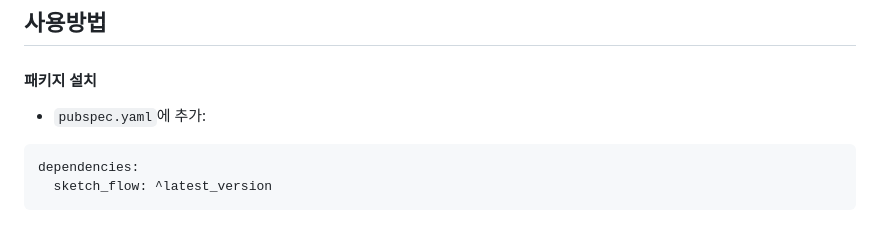
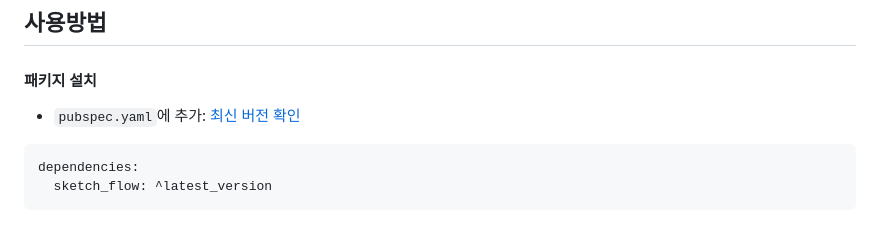
Before and after one commit to Fasoo-DigitalPage/sketch_flow, a Markdown page: README-KO.md, the part around the change. Rendered like a GitHub page.

````diff
--- a/README-KO.md
+++ b/README-KO.md
@@ -46,7 +46,7 @@
 
 ## 사용방법
 #### 패키지 설치
-- `pubspec.yaml`에 추가:
+- `pubspec.yaml`에 추가: [최신 버전 확인](https://pub.dev/packages/sketch_flow/versions)
 ```dart
 dependencies:
   sketch_flow: ^latest_version
````
